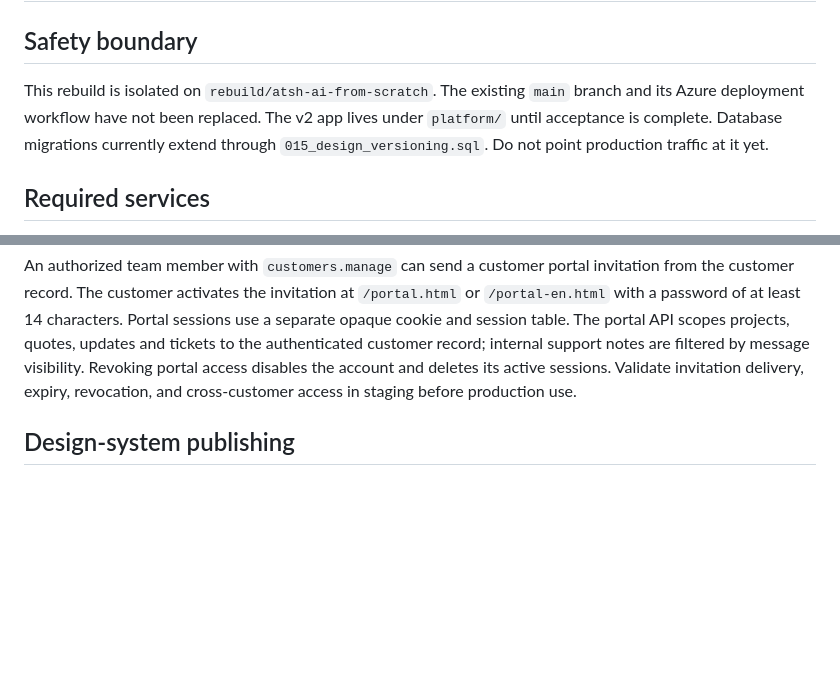
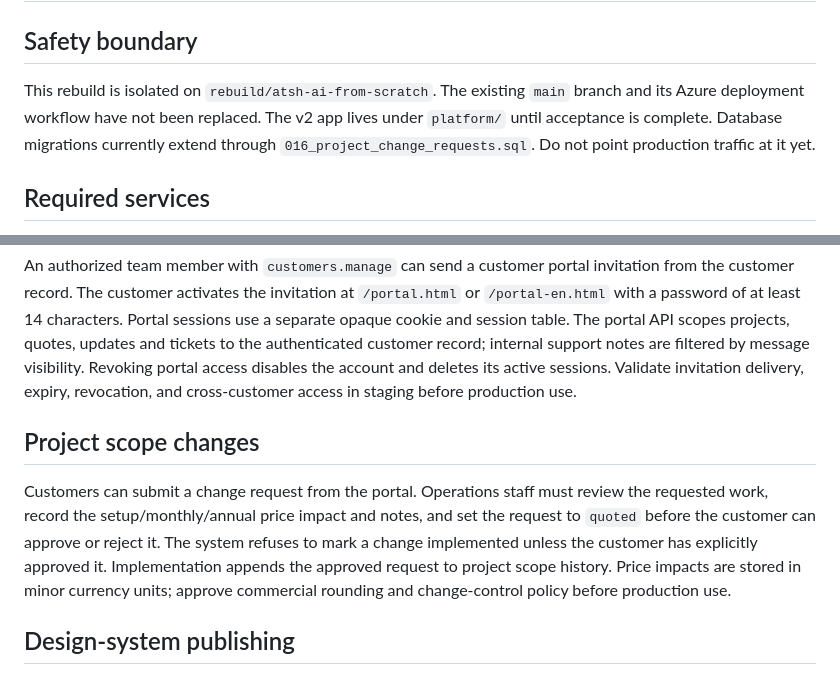
Before and after one commit to BOB-Security/atsh-ai-website, a Markdown page: docs/OPERATIONS.md, 2 parts joined by grey strips. Drawn GitHub-style; blank space fills up the shorter version.

Commit message:
docs: document scope-change approval gate and migration sequence

```diff
--- a/docs/OPERATIONS.md
+++ b/docs/OPERATIONS.md
@@ -1,7 +1,7 @@
 # ATSH AI Platform v2 — operator runbook
 
 ## Safety boundary
-This rebuild is isolated on `rebuild/atsh-ai-from-scratch`. The existing `main` branch and its Azure deployment workflow have not been replaced. The v2 app lives under `platform/` until acceptance is complete. Database migrations currently extend through `015_design_versioning.sql`. Do not point production traffic at it yet.
+This rebuild is isolated on `rebuild/atsh-ai-from-scratch`. The existing `main` branch and its Azure deployment workflow have not been replaced. The v2 app lives under `platform/` until acceptance is complete. Database migrations currently extend through `016_project_change_requests.sql`. Do not point production traffic at it yet.
 
 ## Required services
 1. PostgreSQL 15 or newer, with TLS for hosted environments.
@@ -40,6 +40,9 @@ Bootstrap creates the organization, owner and initial least-privilege roles. Kee
 ## Customer portal
 An authorized team member with `customers.manage` can send a customer portal invitation from the customer record. The customer activates the invitation at `/portal.html` or `/portal-en.html` with a password of at least 14 characters. Portal sessions use a separate opaque cookie and session table. The portal API scopes projects, quotes, updates and tickets to the authenticated customer record; internal support notes are filtered by message visibility. Revoking portal access disables the account and deletes its active sessions. Validate invitation delivery, expiry, revocation, and cross-customer access in staging before production use.
 
+## Project scope changes
+Customers can submit a change request from the portal. Operations staff must review the requested work, record the setup/monthly/annual price impact and notes, and set the request to `quoted` before the customer can approve or reject it. The system refuses to mark a change implemented unless the customer has explicitly approved it. Implementation appends the approved request to project scope history. Price impacts are stored in minor currency units; approve commercial rounding and change-control policy before production use.
+
 ## Design-system publishing
 Theme edits are saved as drafts with an explicit scope (`public`, `portal`, `admin`, or `all`). The admin console provides a preview and version history. Only the separate publish action changes the selected scope; rollback creates a new version and records its reason. Public pages and portal/admin interfaces load only published theme versions for their scope. Test contrast, responsive layout, RTL/LTR and keyboard navigation before publishing.
 
```
